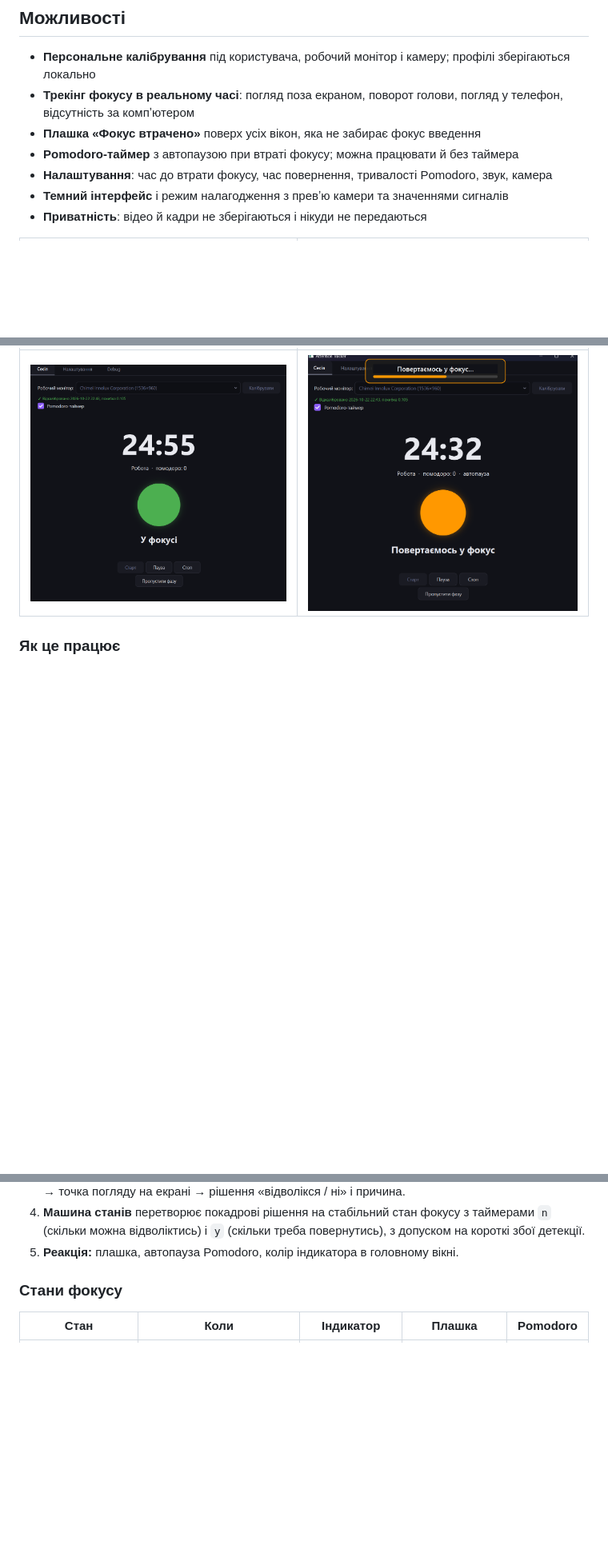
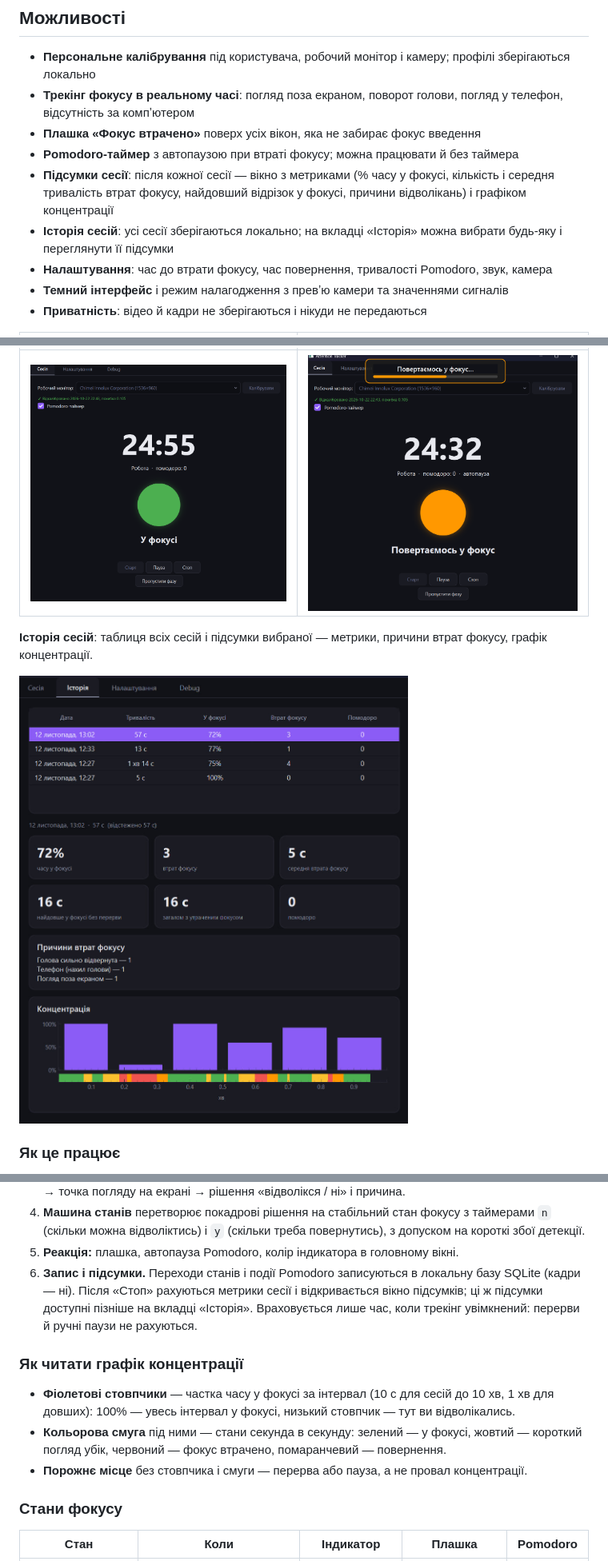
Before and after one commit to lizhaan/Focus-Tracker-App, a Markdown page: README.md, 3 parts joined by grey strips. Shown at 80% size. Drawn GitHub-style; pictures changed too: docs/images/history.png (added); blank space fills up the shorter version.

Commit message:
docs(readme): session history and summary, chart guide, history screenshot
Co-Authored-By: Claude Opus 5.5 <noreply@anthropic.com>

```diff
--- a/README.md
+++ b/README.md
@@ -11,6 +11,8 @@
 - **Трекінг фокусу в реальному часі**: погляд поза екраном, поворот голови, погляд у телефон, відсутність за компʼютером
 - **Плашка «Фокус втрачено»** поверх усіх вікон, яка не забирає фокус введення
 - **Pomodoro-таймер** з автопаузою при втраті фокусу; можна працювати й без таймера
+- **Підсумки сесії**: після кожної сесії — вікно з метриками (% часу у фокусі, кількість і середня тривалість втрат фокусу, найдовший відрізок у фокусі, причини відволікань) і графіком концентрації
+- **Історія сесій**: усі сесії зберігаються локально; на вкладці «Історія» можна вибрати будь-яку і переглянути її підсумки
 - **Налаштування**: час до втрати фокусу, час повернення, тривалості Pomodoro, звук, камера
 - **Темний інтерфейс** і режим налагодження з превʼю камери та значеннями сигналів
 - **Приватність**: відео й кадри не зберігаються і нікуди не передаються
@@ -19,6 +21,10 @@
 | Сесія: у фокусі | Повернення у фокус після відволікання |
 |---|---|
 | ![Сесія з Pomodoro-таймером, стан «У фокусі»](docs/images/session.png) | ![Плашка «Повертаємось у фокус…» з прогресом, таймер на автопаузі](docs/images/recovering.png) |
+
+**Історія сесій**: таблиця всіх сесій і підсумки вибраної — метрики, причини втрат фокусу, графік концентрації.
+
+![Вкладка «Історія» з таблицею сесій, метриками і графіком концентрації](docs/images/history.png)
 
 ### Як це працює
 
@@ -38,6 +44,19 @@
    таймерами `n` (скільки можна відволіктись) і `y` (скільки треба повернутись), з
    допуском на короткі збої детекції.
 5. **Реакція:** плашка, автопауза Pomodoro, колір індикатора в головному вікні.
+6. **Запис і підсумки.** Переходи станів і події Pomodoro записуються в локальну базу
+   SQLite (кадри — ні). Після «Стоп» рахуються метрики сесії і відкривається вікно
+   підсумків; ці ж підсумки доступні пізніше на вкладці «Історія». Враховується лише
+   час, коли трекінг увімкнений: перерви й ручні паузи не рахуються.
+
+### Як читати графік концентрації
+
+- **Фіолетові стовпчики** — частка часу у фокусі за інтервал (10 с для сесій до 10 хв,
+  1 хв для довших): 100% — увесь інтервал у фокусі, низький стовпчик — тут ви
+  відволікались.
+- **Кольорова смуга** під ними — стани секунда в секунду: зелений — у фокусі,
+  жовтий — короткий погляд убік, червоний — фокус втрачено, помаранчевий — повернення.
+- **Порожнє місце** без стовпчика і смуги — перерва або пауза, а не провал концентрації.
 
 ### Стани фокусу
 
```
Also changed, not shown: other parts of README.md (+4 -3 lines).
